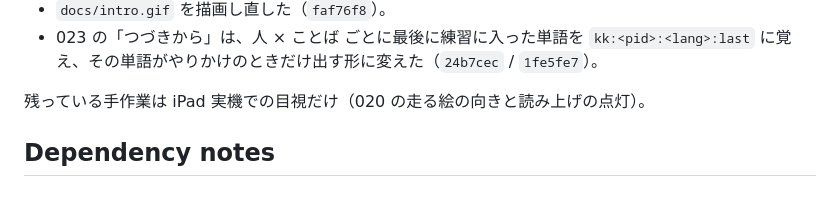
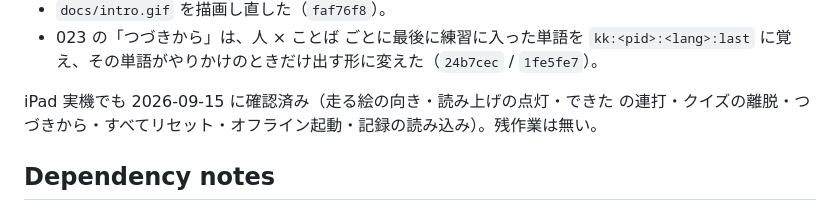
Before and after one commit to oekazuma/kakikaki, a Markdown page: plans/README.md, the part around the change. Rendered like a GitHub page.

Commit message:
docs: 監査の索引に iPad 実機での確認完了を記録
Co-Authored-By: Claude Fable 5.1 <noreply@anthropic.com>

```diff
--- a/plans/README.md
+++ b/plans/README.md
@@ -64,7 +64,7 @@ Status values: TODO | IN PROGRESS | DONE | BLOCKED (理由 1 行) | REJECTED (
 - `docs/intro.gif` を描画し直した（`faf76f8`）。
 - 023 の「つづきから」は、人 × ことば ごとに最後に練習に入った単語を `kk:<pid>:<lang>:last` に覚え、その単語がやりかけのときだけ出す形に変えた（`24b7cec` / `1fe5fe7`）。
 
-残っている手作業は iPad 実機での目視だけ（020 の走る絵の向きと読み上げの点灯）。
+iPad 実機でも 2026-09-15 に確認済み（走る絵の向き・読み上げの点灯・できた の連打・クイズの離脱・つづきから・すべてリセット・オフライン起動・記録の読み込み）。残作業は無い。
 
 ## Dependency notes
 
```
